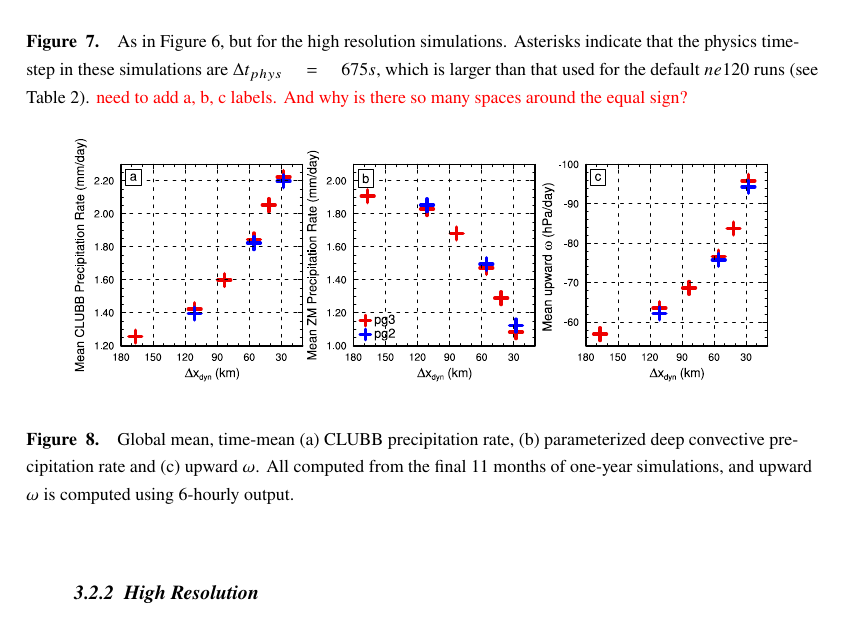
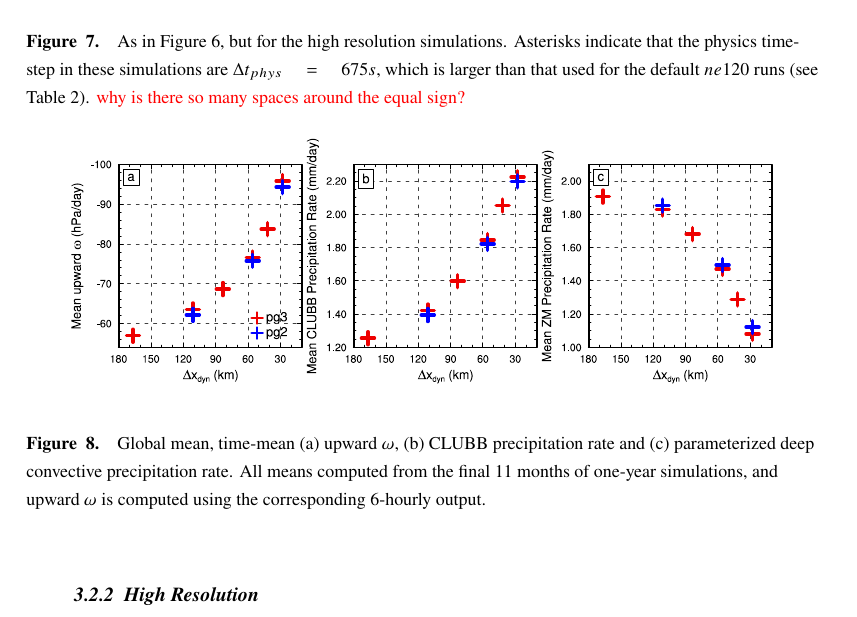
Before and after one commit to adamrher/2017-physres, a LaTeX document (physres.tex): part of page 13 of 18, cut so that both start at the same text. Compiled offline with pdfLaTeX.

Commit message:
minor figure edits, moved low order to the appendix

```diff
--- a/physres.tex
+++ b/physres.tex
@@ -355,7 +355,7 @@ The combined effect of these two factors on the forcing scale is illustrated thr
 \begin{center}
 \noindent\includegraphics[width=30pc,angle=0]{figs/panel_ne80pg3_ne120pg2_ne120pg3.pdf}\\
 \end{center}
-\caption{As in Figure~\ref{fig:pgXpanel-lores}, but for the high resolution simulations. Asterisks indicate that the physics time-step in these simulations are $\Delta t_{phys}=675 s$, which is larger than that used for the default $ne120$ runs (see Table \ref{table:grids-hi}). {\color{red}{need to add a, b, c labels. And why is there so many spaces around the equal sign?}}}
+\caption{As in Figure~\ref{fig:pgXpanel-lores}, but for the high resolution simulations. Asterisks indicate that the physics time-step in these simulations are $\Delta t_{phys}=675 s$, which is larger than that used for the default $ne120$ runs (see Table \ref{table:grids-hi}). {\color{red}{why is there so many spaces around the equal sign?}}}
 \label{fig:pgXpanel-hires}
 \end{figure}
 
@@ -365,7 +365,7 @@ The combined effect of these two factors on the forcing scale is illustrated thr
 \begin{center}
 \noindent\includegraphics[width=30pc,angle=0]{figs/panel_diags.pdf}\\
 \end{center}
-\caption{Global mean, time-mean (a) CLUBB precipitation rate, (b) parameterized deep convective precipitation rate and (c) upward $\omega$. All computed from the final 11 months of one-year simulations, and upward $\omega$ is computed using 6-hourly output.}
+\caption{Global mean, time-mean (a) upward $\omega$, (b) CLUBB precipitation rate and (c) parameterized deep convective precipitation rate. All means computed from the final 11 months of one-year simulations, and upward $\omega$ is computed using the corresponding 6-hourly output.}
 \label{fig:diags}
 \end{figure}
 
```
Also changed, not shown: figs/panel_diags.pdf, figs/panel_ne20pg2-ne30pg2-ne30pg3.pdf, figs/panel_ne80pg3_ne120pg2_ne120pg3.pdf, physres.pdf, physres.tex (2 more changed lines).
